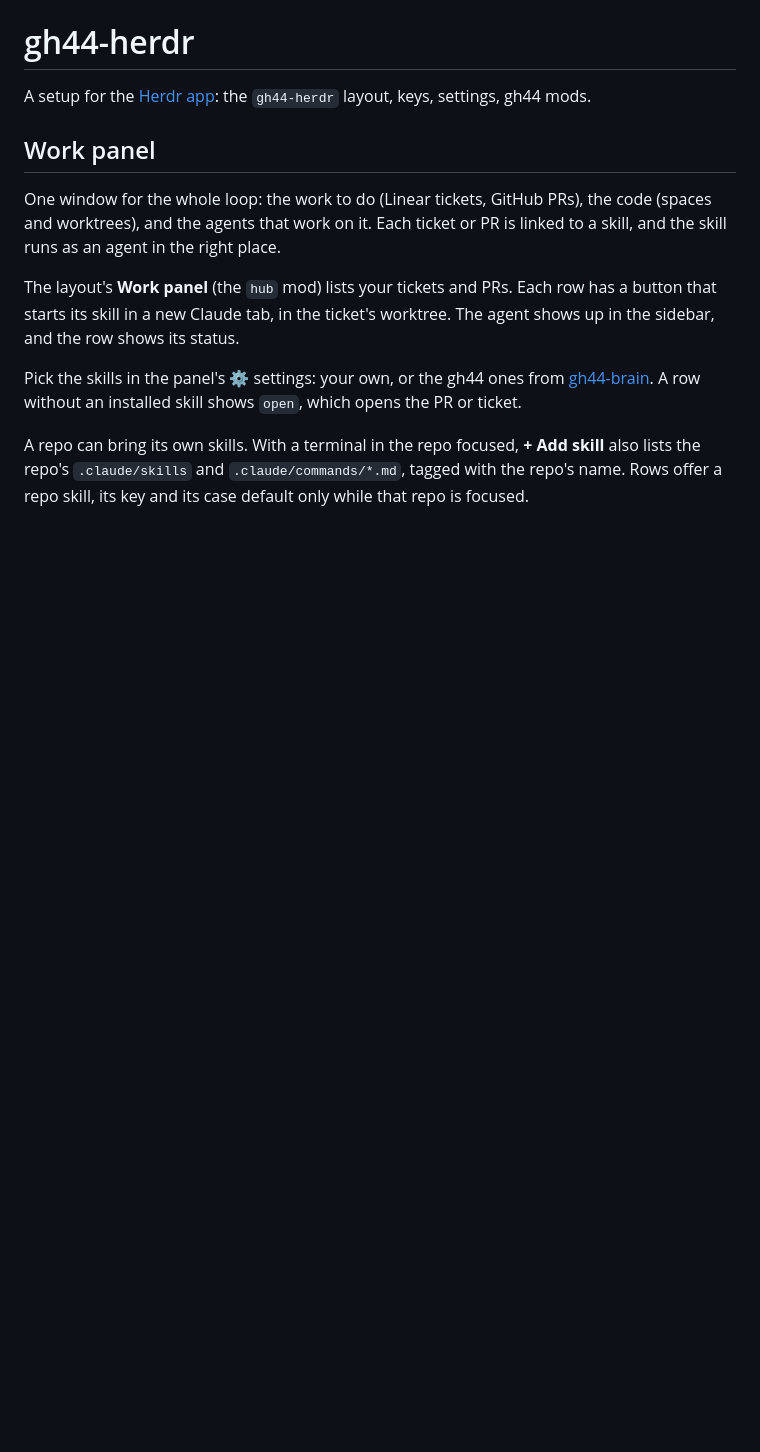
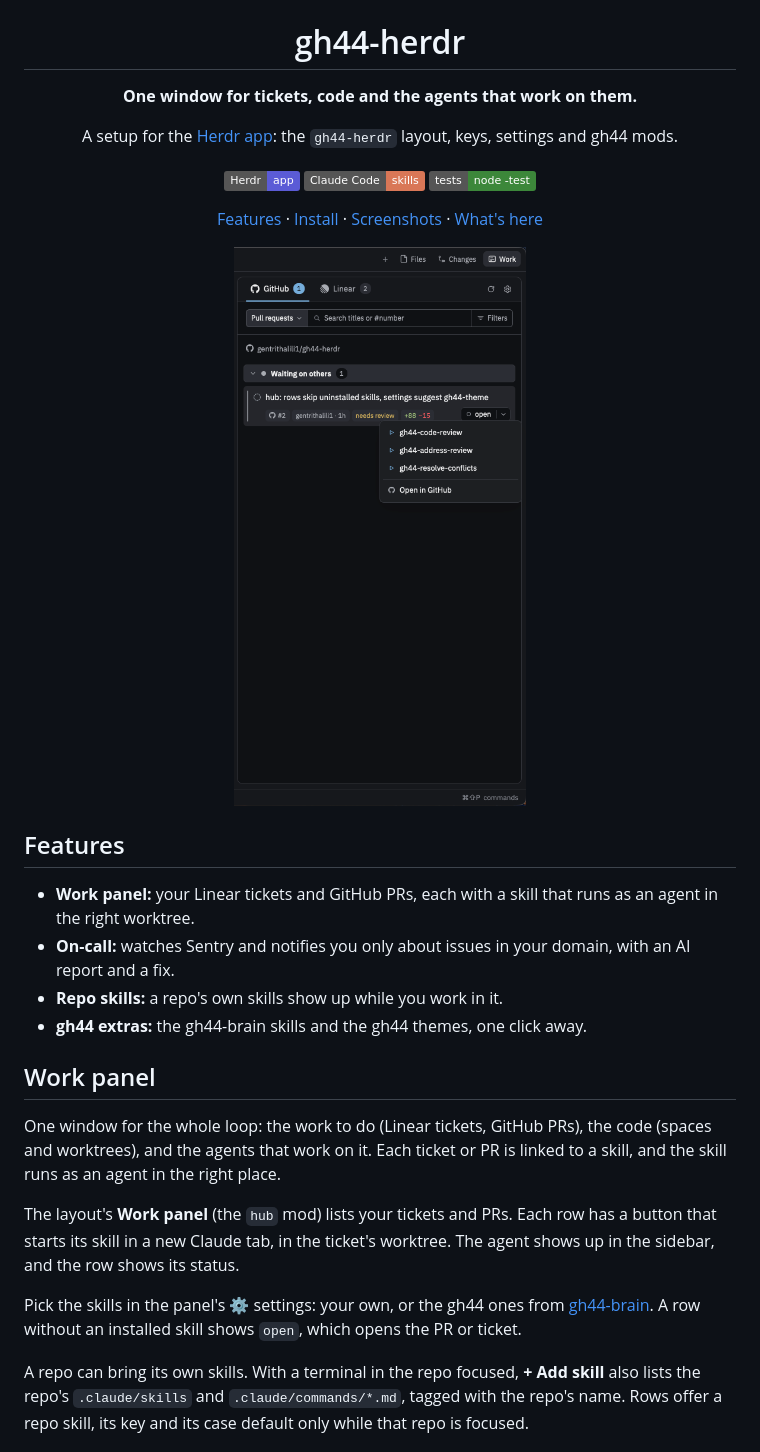
Before and after one commit to gentrithalili1/gh44-herdr, a Markdown page: README.md, the part around one of its changes. GitHub-like rendering; badges without logos; blank space fills up the shorter version.

Commit message:
docs: README header with the gh44-herdr logo, badges and features
Co-Authored-By: Claude Opus 5.5 <noreply@anthropic.com>

```diff
--- a/README.md
+++ b/README.md
@@ -1,6 +5,25 @@
 # gh44-herdr
 
-A setup for the [Herdr app](https://herdr.dev): the `gh44-herdr` layout, keys, settings, gh44 mods.
+**One window for tickets, code and the agents that work on them.**
+
+A setup for the [Herdr app](https://herdr.dev): the `gh44-herdr` layout, keys, settings and gh44 mods.
+
+[![Herdr](https://img.shields.io/badge/Herdr-app-5b5bd6)](https://herdr.dev)
+[![Claude Code](https://img.shields.io/badge/Claude_Code-skills-d97757)](https://claude.com/claude-code)
+[![Tests](https://img.shields.io/badge/tests-node_--test-3c873a)](tests)
+
+[Features](#features) · [Install](#install) · [Screenshots](#screenshots) · [What's here](#whats-here)
+
+<img src="docs/work-panel.png" alt="Work panel with a PR row and its skill menu" width="320">
+
+</div>
+
+## Features
+
+- **Work panel:** your Linear tickets and GitHub PRs, each with a skill that runs as an agent in the right worktree.
+- **On-call:** watches Sentry and notifies you only about issues in your domain, with an AI report and a fix.
+- **Repo skills:** a repo's own skills show up while you work in it.
+- **gh44 extras:** the gh44-brain skills and the gh44 themes, one click away.
 
 ## Work panel
 
```
Also changed, not shown: other parts of README.md (+4 -0 lines), docs/logo.png (added).
